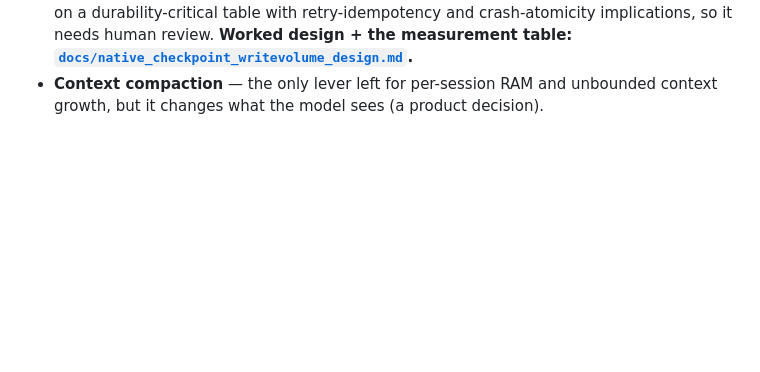
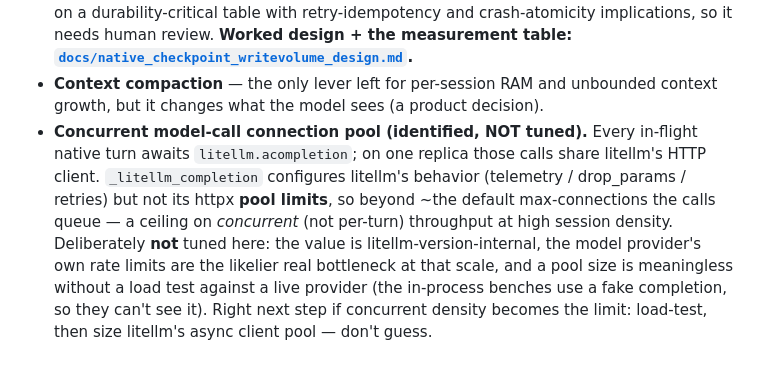
Before and after one commit to listar2000/agent-sdk, a Markdown page: benchmark/NATIVE_SCALABILITY.md, the part around the change. Drawn GitHub-style; blank space fills up the shorter version.

Commit message:
docs(bench): record the concurrent model-call connection-pool ceiling
Surface an identified-but-untuned native scalability lever: every in-flight turn
awaits litellm.acompletion sharing litellm's httpx pool on a replica, so beyond
the default max-connections concurrent calls queue — a ceiling on concurrent
(not per-turn) throughput at high session density. _litellm_completion tunes
litellm behavior but not its pool limits.

Deliberately NOT tuned: the value is litellm-version-internal, the provider's own
rate limits are the likelier real bottleneck at that scale, and a pool size is
meaningless without a live-provider load test (the in-process benches use a fake
completion and can't see it). Documented so the scalability picture is honest and
complete — guessing a pool size would be unvalidated tuning on the durability/
throughput path. Doc only.

Co-Authored-By: Claude Opus 4.8 (1M context) <noreply@anthropic.com>

```diff
--- a/benchmark/NATIVE_SCALABILITY.md
+++ b/benchmark/NATIVE_SCALABILITY.md
@@ -152,3 +152,15 @@ green and non-flaky under `-n auto`.
   [`docs/native_checkpoint_writevolume_design.md`](../docs/native_checkpoint_writevolume_design.md).**
 * **Context compaction** — the only lever left for per-session RAM and unbounded
   context growth, but it changes what the model sees (a product decision).
+* **Concurrent model-call connection pool (identified, NOT tuned).** Every
+  in-flight native turn awaits `litellm.acompletion`; on one replica those calls
+  share litellm's HTTP client. `_litellm_completion` configures litellm's
+  behavior (telemetry / drop_params / retries) but not its httpx **pool limits**,
+  so beyond ~the default max-connections the calls queue — a ceiling on
+  *concurrent* (not per-turn) throughput at high session density. Deliberately
+  **not** tuned here: the value is litellm-version-internal, the model provider's
+  own rate limits are the likelier real bottleneck at that scale, and a pool size
+  is meaningless without a load test against a live provider (the in-process
+  benches use a fake completion, so they can't see it). Right next step if
+  concurrent density becomes the limit: load-test, then size litellm's async
+  client pool — don't guess.
```
